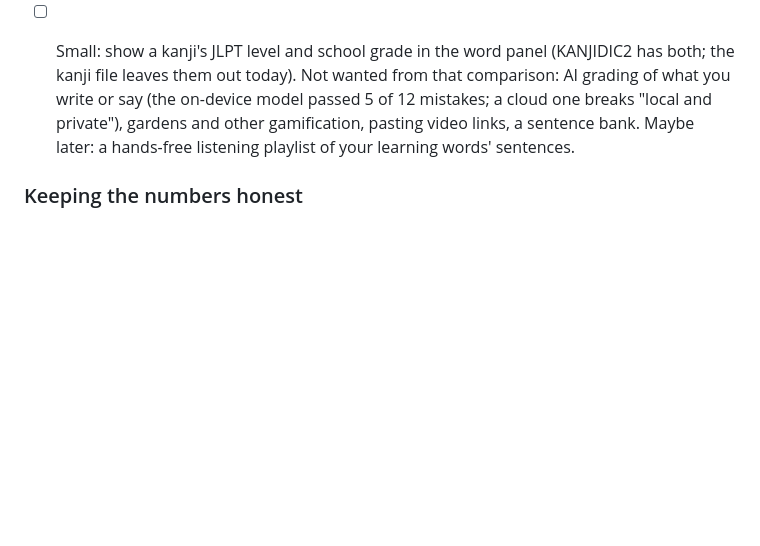
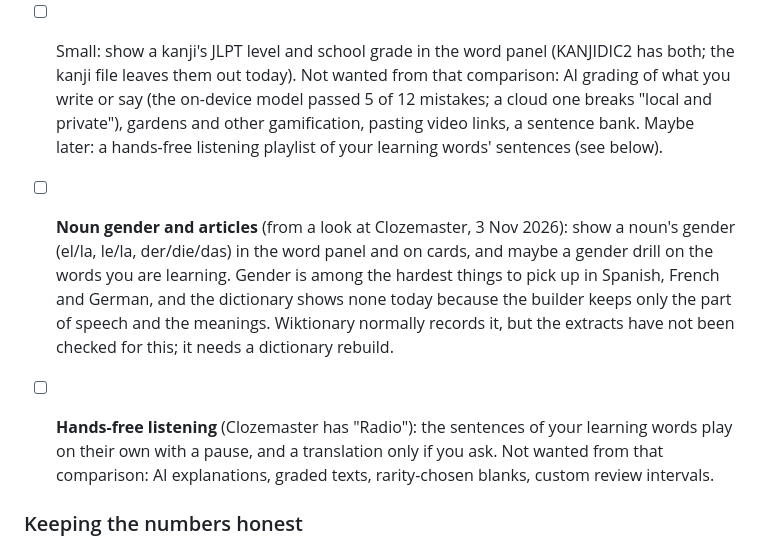
Before and after one commit to surreptus/kikimi, a Markdown page: ROADMAP.md, the part around the change. GitHub-like rendering; blank space fills up the shorter version.

Commit message:
docs(roadmap): noun gender and hands-free listening
Co-Authored-By: Claude Sonnet 5.5 <noreply@anthropic.com>

```diff
--- a/ROADMAP.md
+++ b/ROADMAP.md
@@ -157,7 +157,16 @@ Ordered by how much each helps comprehensible input per unit of effort.
 - [ ] Small: show a kanji's JLPT level and school grade in the word panel (KANJIDIC2 has both; the kanji file leaves
       them out today). Not wanted from that comparison: AI grading of what you write or say (the on-device model passed 5 of
       12 mistakes; a cloud one breaks "local and private"), gardens and other gamification, pasting video links, a
-      sentence bank. Maybe later: a hands-free listening playlist of your learning words' sentences.
+      sentence bank. Maybe later: a hands-free listening playlist of your learning words' sentences (see below).
+
+- [ ] **Noun gender and articles** (from a look at Clozemaster, 3 Nov 2026): show a noun's gender (el/la, le/la,
+      der/die/das) in the word panel and on cards, and maybe a gender drill on the words you are learning. Gender is among
+      the hardest things to pick up in Spanish, French and German, and the dictionary shows none today because the builder
+      keeps only the part of speech and the meanings. Wiktionary normally records it, but the extracts have not been checked
+      for this; it needs a dictionary rebuild.
+- [ ] **Hands-free listening** (Clozemaster has "Radio"): the sentences of your learning words play on their own with a pause,
+      and a translation only if you ask. Not wanted from that comparison: AI explanations, graded texts, rarity-chosen
+      blanks, custom review intervals.
 
 ### Keeping the numbers honest
 - [x] **Check what you marked known** (Review page > Check my known words): a quiz of up to 10 random known words; any you
```
